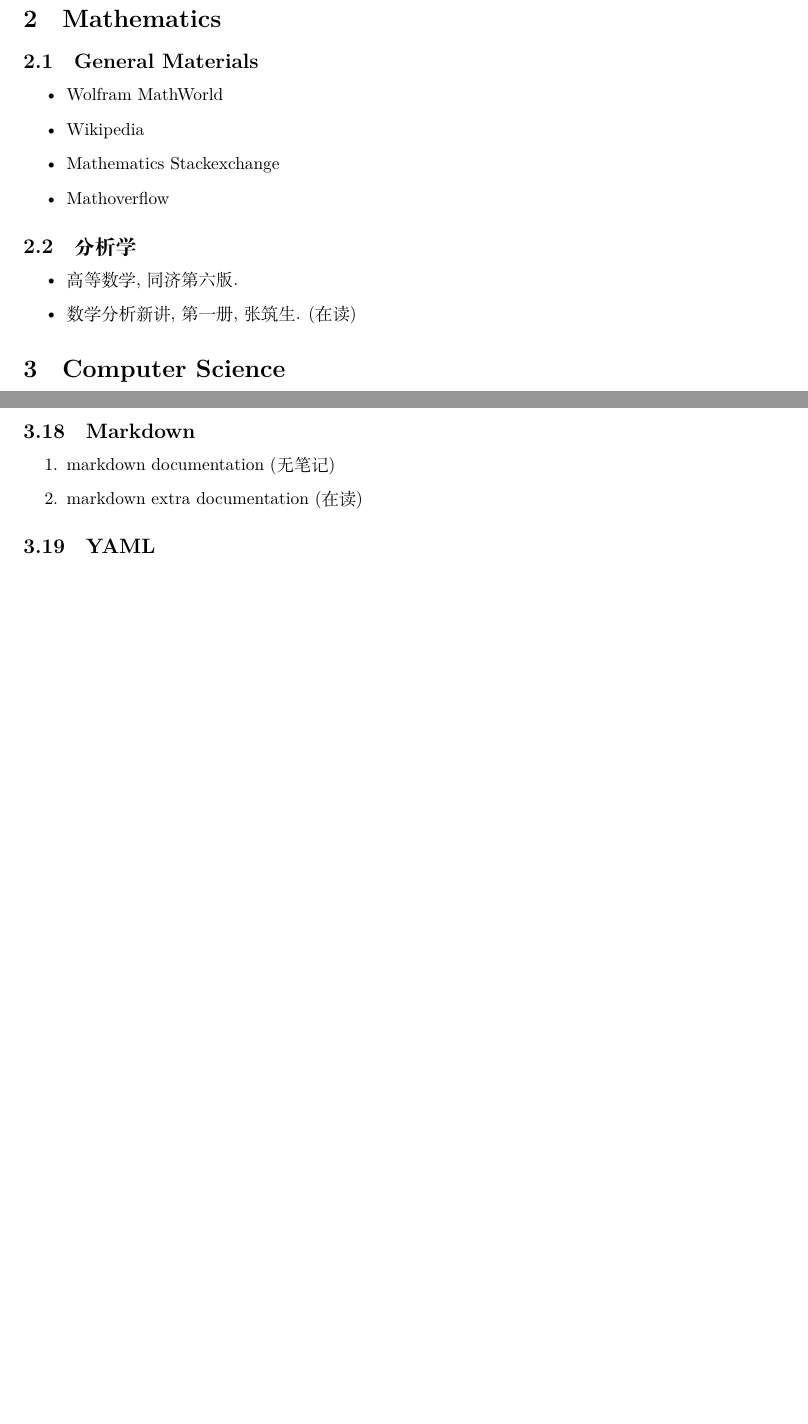
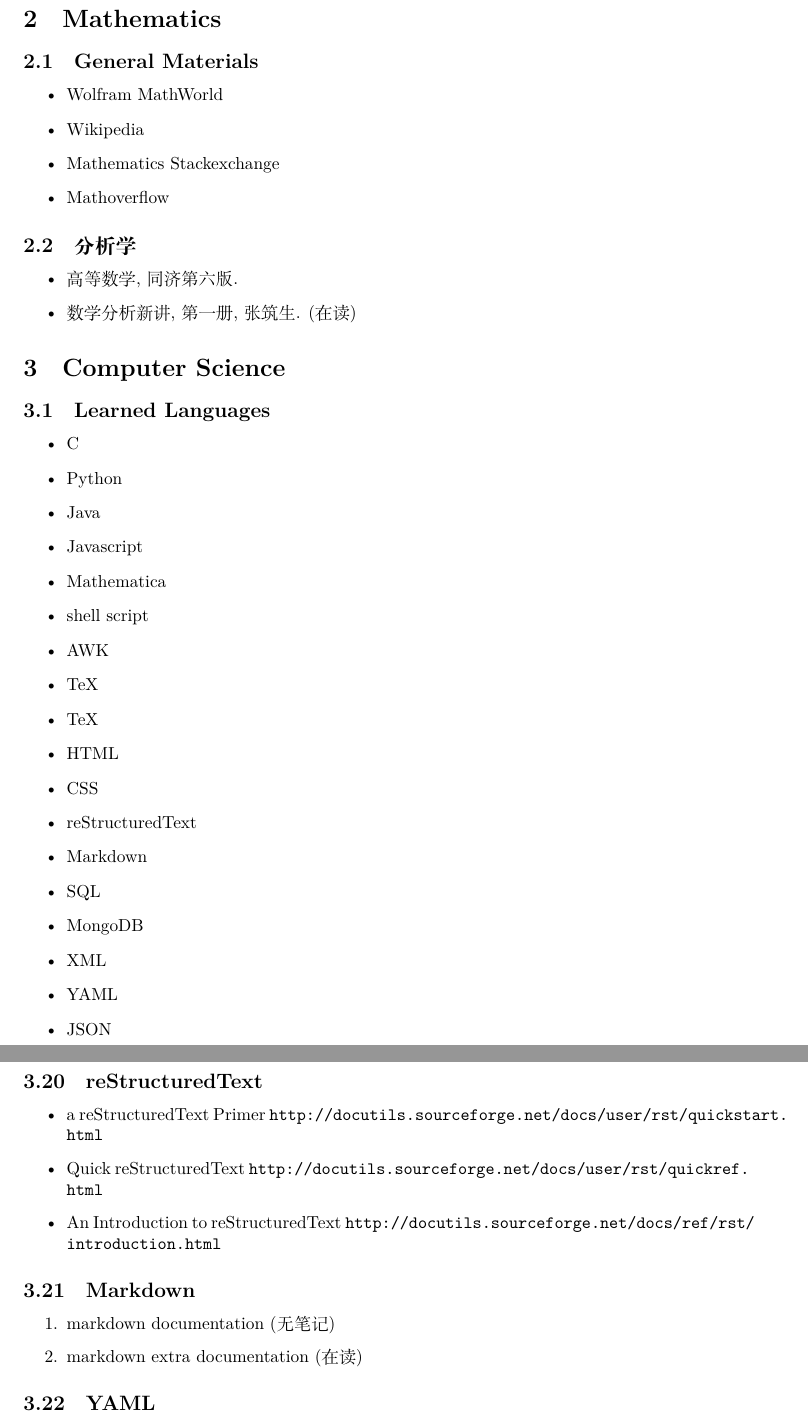
Before and after one commit to Naitreey/materials_read, a LaTeX document (materials_read.tex): two parts of pages 2 and 14 of 15 before the commit and two parts of pages 2 and 15 of 16 after it, joined at a grey line, cut so that both start at the same text, the shorter picture padded with empty space. Compiled offline with XeLaTeX; a missing font is replaced by an installed copy or a similar font; a LaTeX package or settings file that is missing is left out.

Commit message:
Add: various additions

```diff
--- a/materials_read.tex
+++ b/materials_read.tex
@@ -99,6 +99,33 @@
     \item \book{数学分析新讲}, 第一册, 张筑生. (在读)
 \end{itemize}
 \section{Computer Science}
+%
+\subsection{Learned Languages}
+\begin{itemize}
+    %programming languages
+    \item C
+    \item Python
+    \item Java
+    \item Javascript
+    \item Mathematica
+    \item shell script
+    \item AWK
+    \item TeX
+    %markup languages
+    \item TeX
+    \item HTML
+    \item CSS
+    \item reStructuredText
+    \item Markdown
+    %database languages
+    \item SQL
+    \item MongoDB
+    %data format
+    \item XML
+    \item YAML
+    \item JSON
+\end{itemize}
+%
 \subsection{Algorithm}
 \begin{enumerate}
     \item Introduction to Algorithms, by Cormen. (在读, 很多有价值的参考资料在章末)
@@ -615,6 +658,14 @@
     \item The difference between UTF-8 and Unicode \url{http://www.rrn.dk/the-difference-between-utf-8-and-unicode/}
     \item Unicode HowTo \url{https://docs.python.org/2/howto/unicode.html#python-2-x-s-unicode-support}
 \end{enumerate}
+%
+\subsection{reStructuredText}
+\begin{itemize}
+    \item a reStructuredText Primer \url{http://docutils.sourceforge.net/docs/user/rst/quickstart.html}
+    \item Quick reStructuredText \url{http://docutils.sourceforge.net/docs/user/rst/quickref.html}
+    \item An Introduction to reStructuredText \url{http://docutils.sourceforge.net/docs/ref/rst/introduction.html}
+\end{itemize}
+%
 \subsection{Markdown}
 \begin{enumerate}
     \item markdown documentation (无笔记)
```
Also changed, not shown: materials_read.tex (26 more changed lines).
